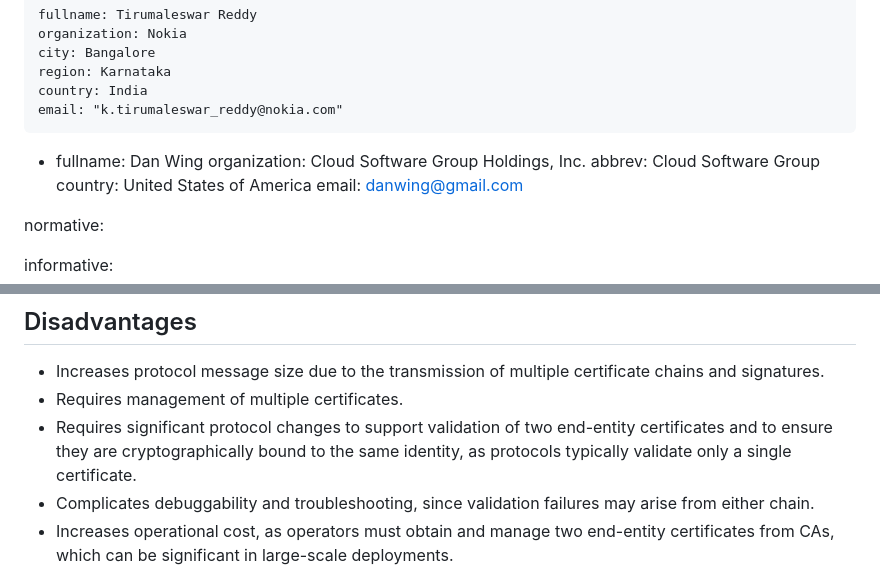
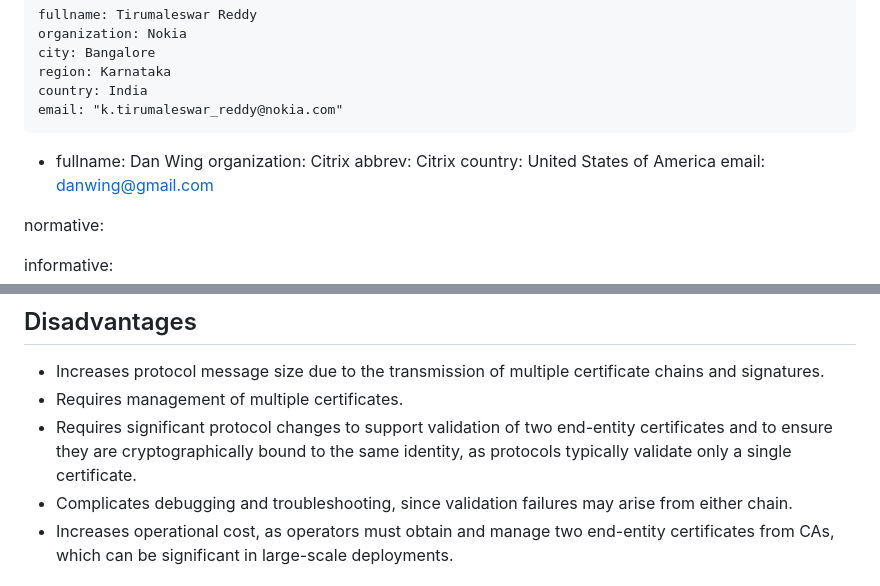
Before and after one commit to tireddy2/pqc-cert-guidance, a Markdown page: draft-reddy-pquip-pqc-signature-migration.md, 2 parts joined by grey strips. GitHub-like rendering.

Commit message:
debuggability -> debugging, Cloud Software -> Citrix

```diff
--- a/draft-reddy-pquip-pqc-signature-migration.md
+++ b/draft-reddy-pquip-pqc-signature-migration.md
@@ -36,8 +36,8 @@ author:
     email: "k.tirumaleswar_reddy@nokia.com"
   -
     fullname: Dan Wing
-    organization: Cloud Software Group Holdings, Inc.
-    abbrev: Cloud Software Group
+    organization: Citrix
+    abbrev: Citrix
     country: United States of America
     email: danwing@gmail.com
 
@@ -201,7 +201,7 @@ requiring new certificate formats.
 * Requires significant protocol changes to support validation of two end-entity
   certificates and to ensure they are cryptographically bound to the same
   identity, as protocols typically validate only a single certificate.
-* Complicates debuggability and troubleshooting, since validation failures
+* Complicates debugging and troubleshooting, since validation failures
   may arise from either chain.
 * Increases operational cost, as operators must obtain and manage two end-entity
   certificates from CAs, which can be significant in large-scale deployments.
```
